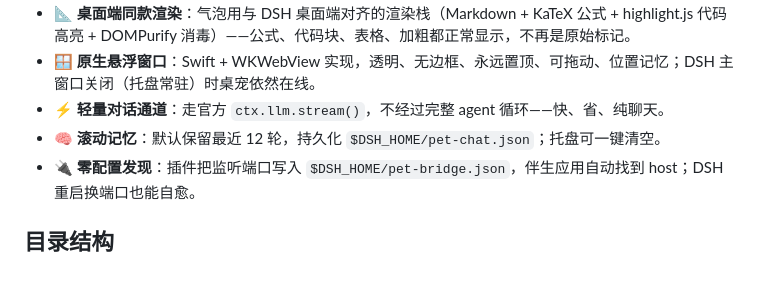
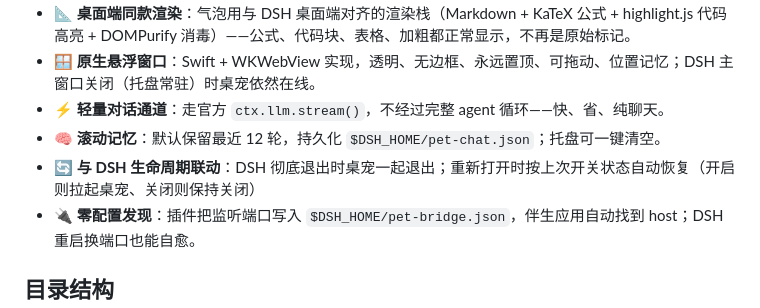
Before and after one commit to wjk-dot/dsh-desktop-pet, a Markdown page: README.md, the part around the change. Rendered like a GitHub page; blank space fills up the shorter version.

Commit message:
docs: README 补充生命周期联动说明

```diff
--- a/README.md
+++ b/README.md
@@ -10,6 +10,7 @@
 - 🪟 **原生悬浮窗口**：Swift + WKWebView 实现，透明、无边框、永远置顶、可拖动、位置记忆；DSH 主窗口关闭（托盘常驻）时桌宠依然在线。
 - ⚡ **轻量对话通道**：走官方 `ctx.llm.stream()`，不经过完整 agent 循环——快、省、纯聊天。
 - 🧠 **滚动记忆**：默认保留最近 12 轮，持久化 `$DSH_HOME/pet-chat.json`；托盘可一键清空。
+- 🔄 **与 DSH 生命周期联动**：DSH 彻底退出时桌宠一起退出；重新打开时按上次开关状态自动恢复（开启则拉起桌宠、关闭则保持关闭）
 - 🔌 **零配置发现**：插件把监听端口写入 `$DSH_HOME/pet-bridge.json`，伴生应用自动找到 host；DSH 重启换端口也能自愈。
 
 ## 目录结构
```
